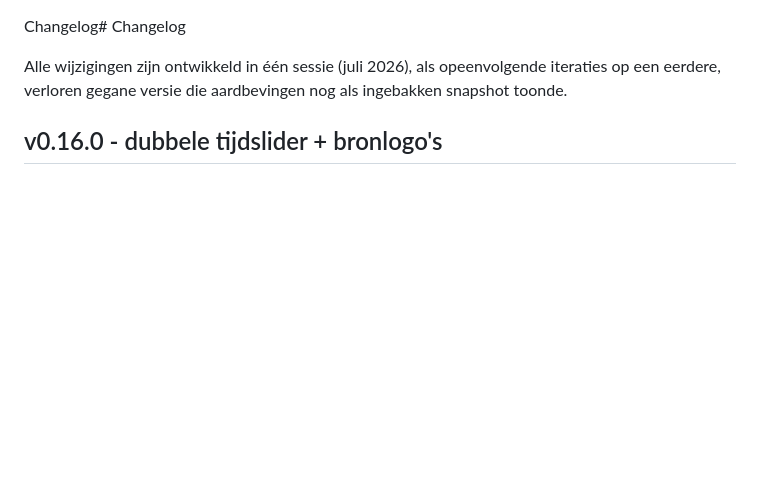
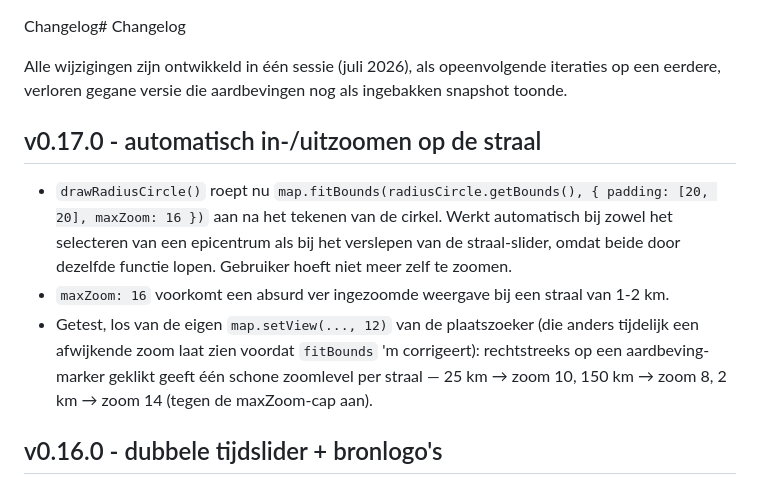
Before and after one commit to jolietjakeblues/aardbevingen-en-rijksmonumenten, a Markdown page: CHANGELOG.md, the part around the change. GitHub-like rendering; blank space fills up the shorter version.

Commit message:
fix: changelog

```diff
--- a/CHANGELOG.md
+++ b/CHANGELOG.md
@@ -2,6 +2,18 @@ Changelog# Changelog
 
 Alle wijzigingen zijn ontwikkeld in één sessie (juli 2026), als opeenvolgende iteraties op een
 eerdere, verloren gegane versie die aardbevingen nog als ingebakken snapshot toonde.
+
+## v0.17.0 - automatisch in-/uitzoomen op de straal
+
+- `drawRadiusCircle()` roept nu `map.fitBounds(radiusCircle.getBounds(), { padding: [20, 20],
+  maxZoom: 16 })` aan na het tekenen van de cirkel. Werkt automatisch bij zowel het selecteren
+  van een epicentrum als bij het verslepen van de straal-slider, omdat beide door dezelfde
+  functie lopen. Gebruiker hoeft niet meer zelf te zoomen.
+- `maxZoom: 16` voorkomt een absurd ver ingezoomde weergave bij een straal van 1-2 km.
+- Getest, los van de eigen `map.setView(..., 12)` van de plaatszoeker (die anders tijdelijk
+  een afwijkende zoom laat zien voordat `fitBounds` 'm corrigeert): rechtstreeks op een
+  aardbeving-marker geklikt geeft één schone zoomlevel per straal — 25 km → zoom 10, 150 km →
+  zoom 8, 2 km → zoom 14 (tegen de maxZoom-cap aan).
 
 ## v0.16.0 - dubbele tijdslider + bronlogo's
 
```
Also changed, not shown: README.md (+3 -0 lines).
